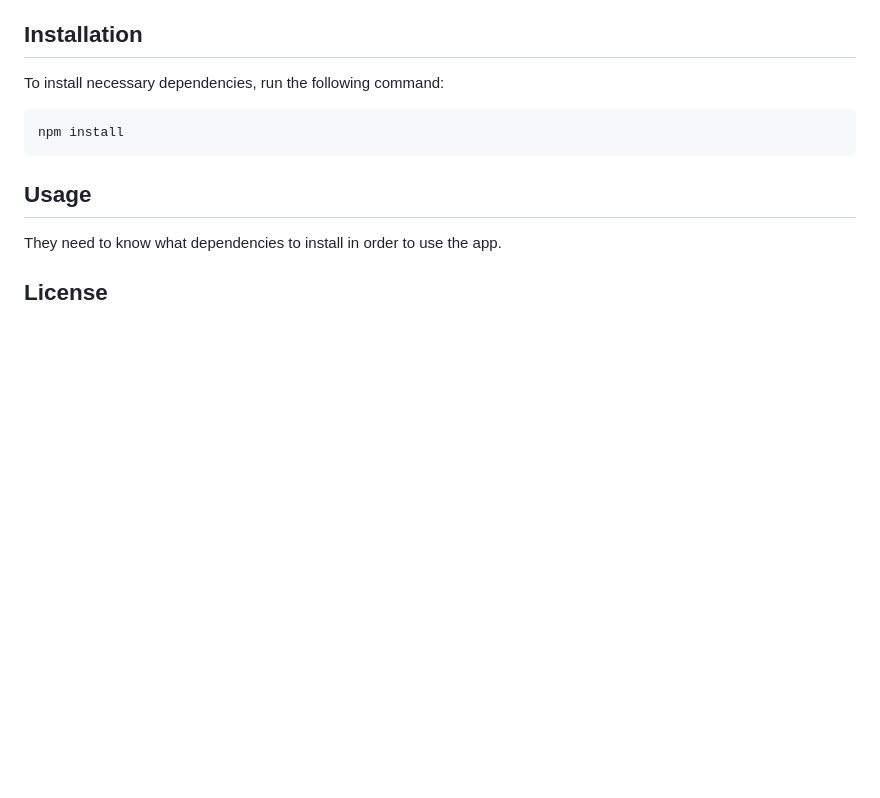
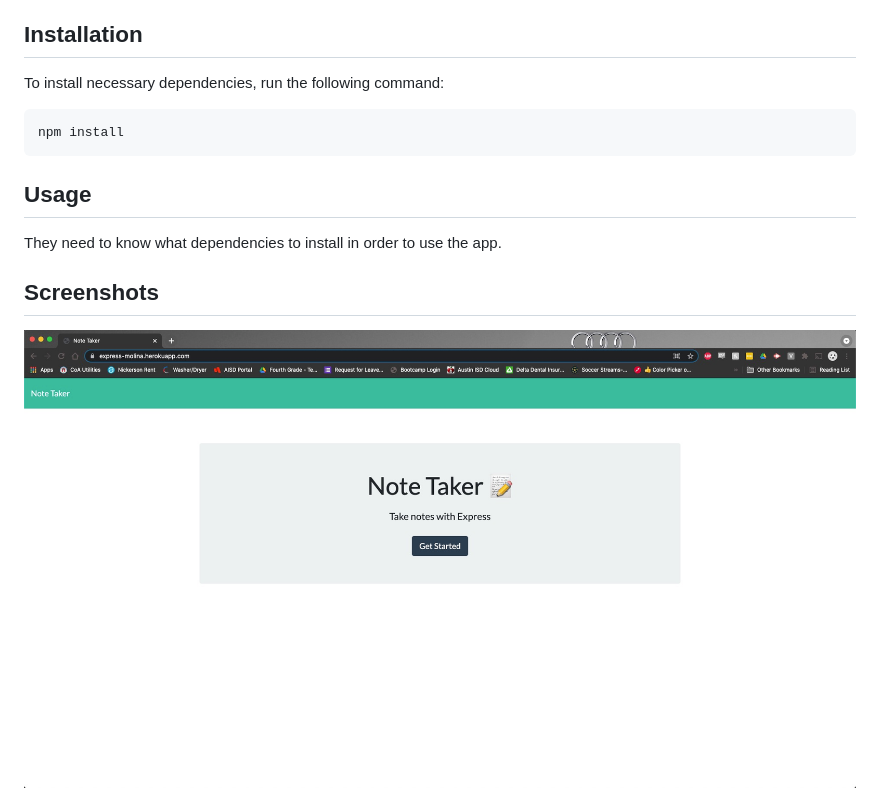
Before and after one commit to jmol721/express-challenge-jose-molina, a Markdown page: README.md, the part around the change printed below. GitHub-like rendering; pictures changed too: assets/NT-1.jpg (added); blank space fills up the shorter version.

```diff
--- a/README.md
+++ b/README.md
@@ -32,6 +32,7 @@
 
   They need to know what dependencies to install in order to use the app.
 
-  ## License
+  ## Screenshots
 
+  ![](./assets/NT-1.jpg)
 
```
Also changed, not shown: other parts of README.md (+5 -0 lines), assets/NT-2.jpg (added), assets/NT-3.jpg (added), assets/NT-4.jpg (added).
